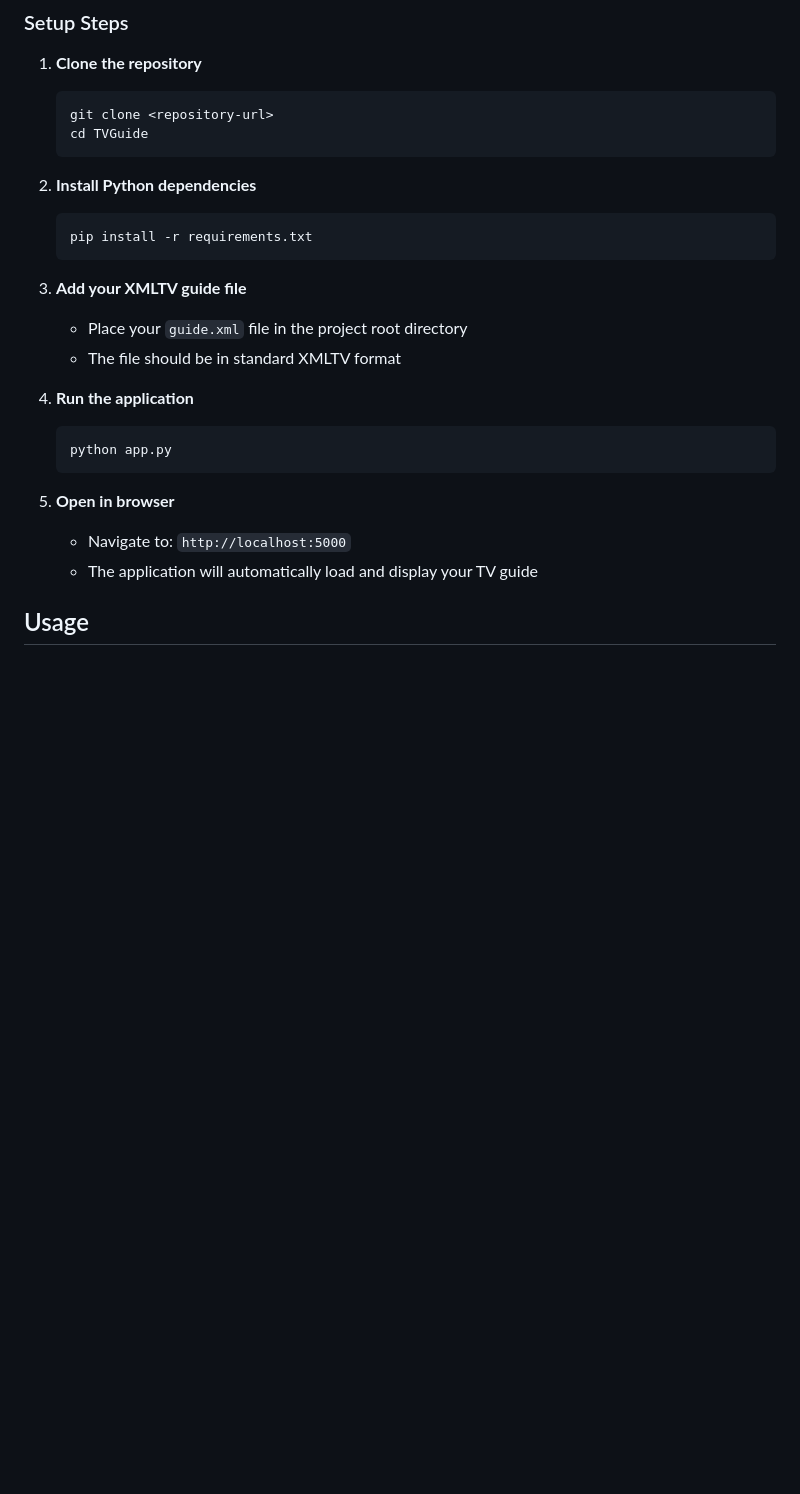
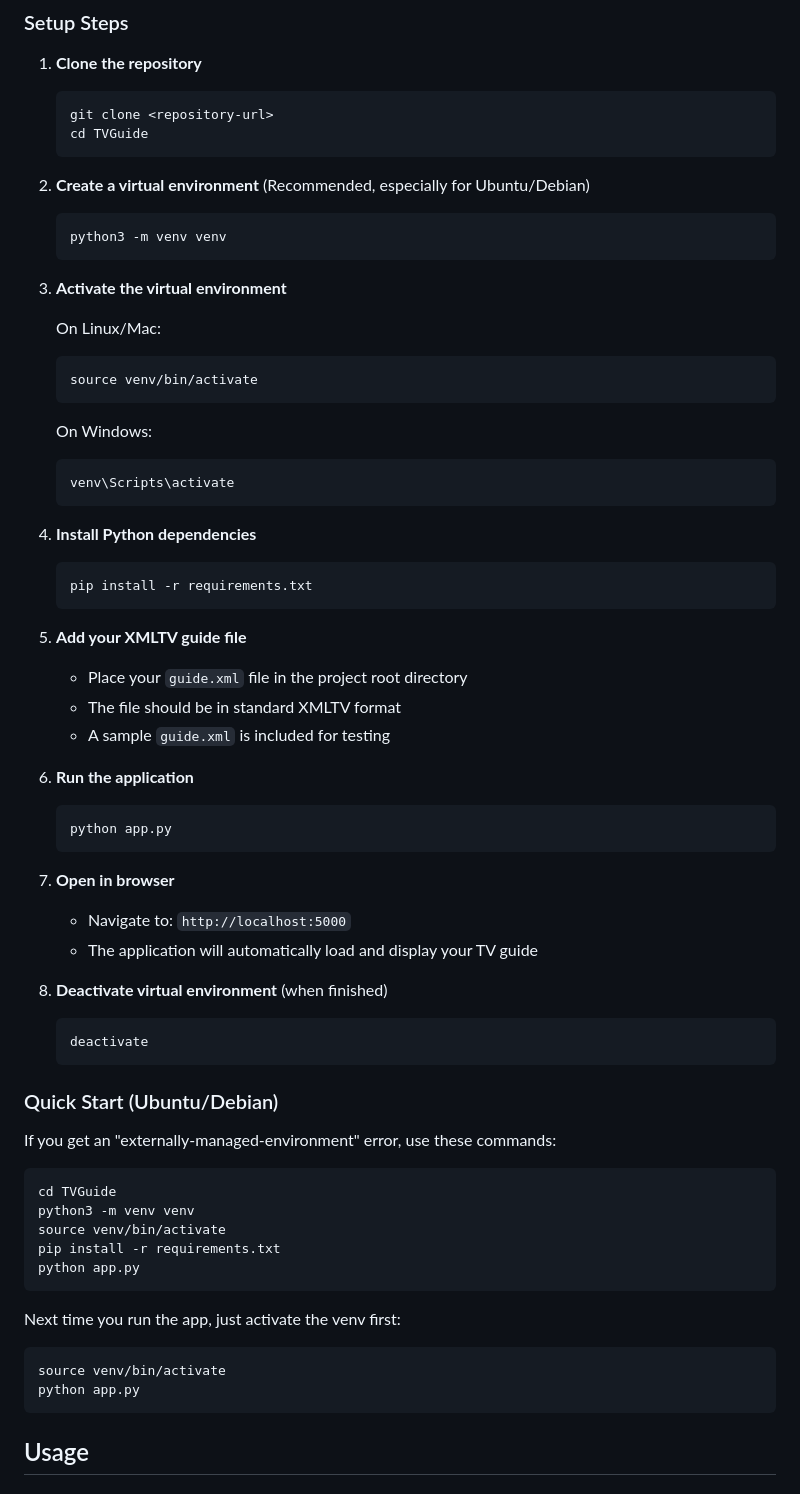
Before and after one commit to SoulFireMage/TVGuide, a Markdown page: README.md, the part around the change. GitHub-like rendering; blank space fills up the shorter version.

Commit message:
Update README with virtual environment setup instructions
Added detailed steps for creating and using Python virtual environments,
especially for Ubuntu/Debian systems that show "externally-managed-environment" errors.

Changes:
- Added venv creation step
- Added activation instructions for Linux/Mac/Windows
- Added quick start section for Ubuntu/Debian users
- Clarified that sample guide.xml is included

````diff
--- a/README.md
+++ b/README.md
@@ -51,23 +51,64 @@ A full-stack web application for displaying and managing TV programme schedules
    cd TVGuide
    ```
 
-2. **Install Python dependencies**
+2. **Create a virtual environment** (Recommended, especially for Ubuntu/Debian)
+   ```bash
+   python3 -m venv venv
+   ```
+
+3. **Activate the virtual environment**
+
+   On Linux/Mac:
+   ```bash
+   source venv/bin/activate
+   ```
+
+   On Windows:
+   ```bash
+   venv\Scripts\activate
+   ```
+
+4. **Install Python dependencies**
    ```bash
    pip install -r requirements.txt
    ```
 
-3. **Add your XMLTV guide file**
+5. **Add your XMLTV guide file**
    - Place your `guide.xml` file in the project root directory
    - The file should be in standard XMLTV format
+   - A sample `guide.xml` is included for testing
 
-4. **Run the application**
+6. **Run the application**
    ```bash
    python app.py
    ```
 
-5. **Open in browser**
+7. **Open in browser**
    - Navigate to: `http://localhost:5000`
    - The application will automatically load and display your TV guide
+
+8. **Deactivate virtual environment** (when finished)
+   ```bash
+   deactivate
+   ```
+
+### Quick Start (Ubuntu/Debian)
+
+If you get an "externally-managed-environment" error, use these commands:
+
+```bash
+cd TVGuide
+python3 -m venv venv
+source venv/bin/activate
+pip install -r requirements.txt
+python app.py
+```
+
+Next time you run the app, just activate the venv first:
+```bash
+source venv/bin/activate
+python app.py
+```
 
 ## Usage
 
````
